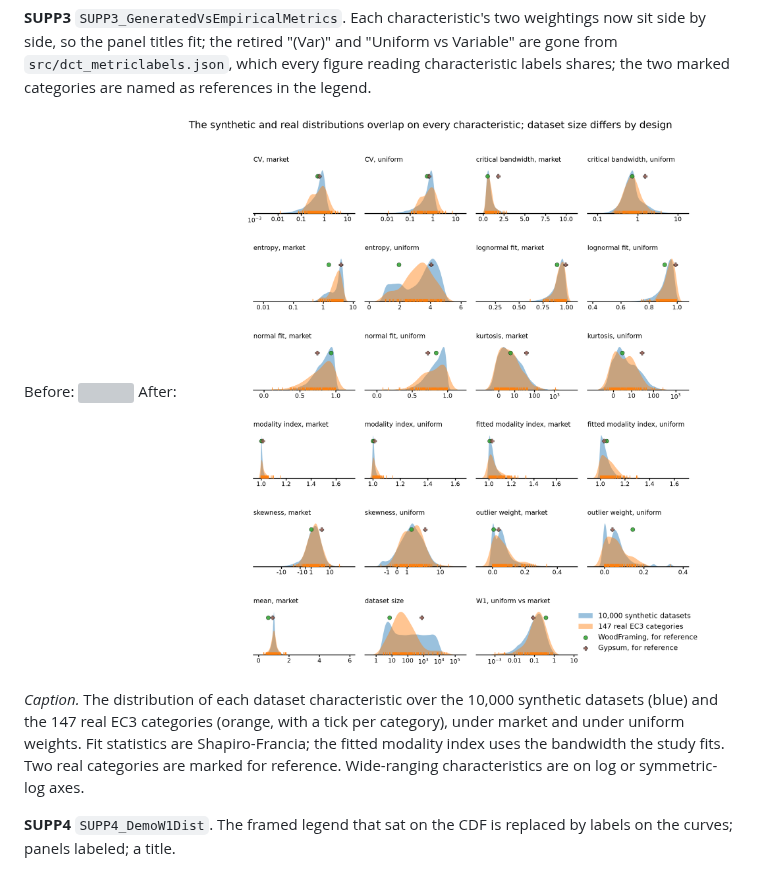
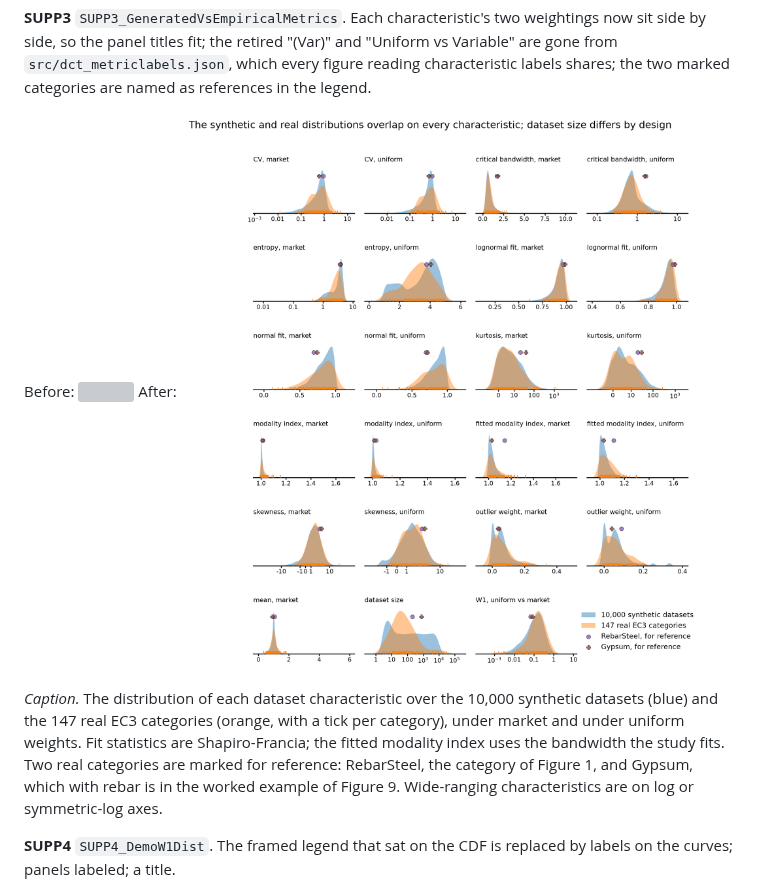
Before and after one commit to mtorres2941/CompareUQMethods, a Markdown page: reports/REPORT_FIGURE_PASS.md, the part around the change. GitHub-like rendering; pictures changed too: outputs/figures/CompareUQMethods_SUPP3_GeneratedVsEmpiricalMetrics.png; grey boxes are pictures that could not be loaded.

Commit message:
SUPP3: mark RebarSteel and Gypsum, the categories of Figures 1 and 9
The old reference list named WoodFraming and two residual EC3 bins that are
no longer in the real arm. Author's request, 2026-10-07.

Co-Authored-By: Claude Opus 5.5 <noreply@anthropic.com>

```diff
--- a/reports/REPORT_FIGURE_PASS.md
+++ b/reports/REPORT_FIGURE_PASS.md
@@ -277,7 +277,9 @@ After: ![](../outputs/figures/CompareUQMethods_SUPP3_GeneratedVsEmpiricalMetrics
 synthetic datasets (blue) and the 147 real EC3 categories (orange, with a tick
 per category), under market and under uniform weights. Fit
 statistics are Shapiro-Francia; the fitted modality index uses the bandwidth the
-study fits. Two real categories are marked for reference. Wide-ranging
+study fits. Two real categories are marked for reference: RebarSteel, the
+category of Figure 1, and Gypsum, which with rebar is in the worked example of
+Figure 9. Wide-ranging
 characteristics are on log or symmetric-log axes.
 
 **SUPP4** `SUPP4_DemoW1Dist`. The framed legend that sat on the CDF is
```
Also changed, not shown: 2 other files.
